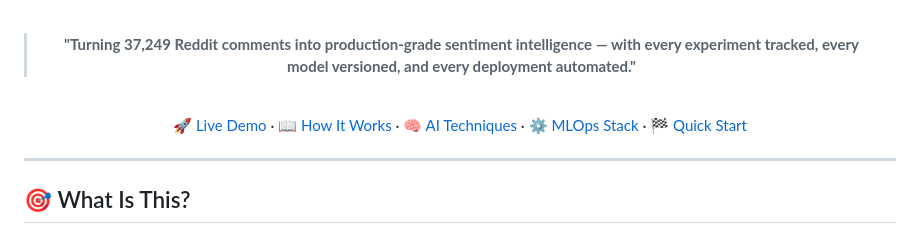
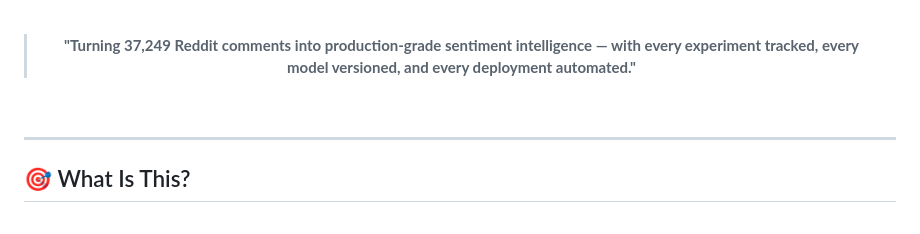
Before and after one commit to Alaawael3/Youtube-Sentiment-Analysis, a Markdown page: README.md, the part around the change. Drawn GitHub-style.

Commit message:
Update README by removing links and adding images
Removed links to sections in the README and added image placeholders.

```diff
--- a/README.md
+++ b/README.md
@@ -19,8 +19,8 @@
 
 <br/>
 
-[🚀 Live Demo](#-live-demo) · [📖 How It Works](#-how-it-works) · [🧠 AI Techniques](#-ai--ml-techniques) · [⚙️ MLOps Stack](#️-mlops-stack) · [🏁 Quick Start](#-quick-start)
-
+[](#img1.jpeg)
+[](#img2.jpeg)
 </div>
 
 ---
```
